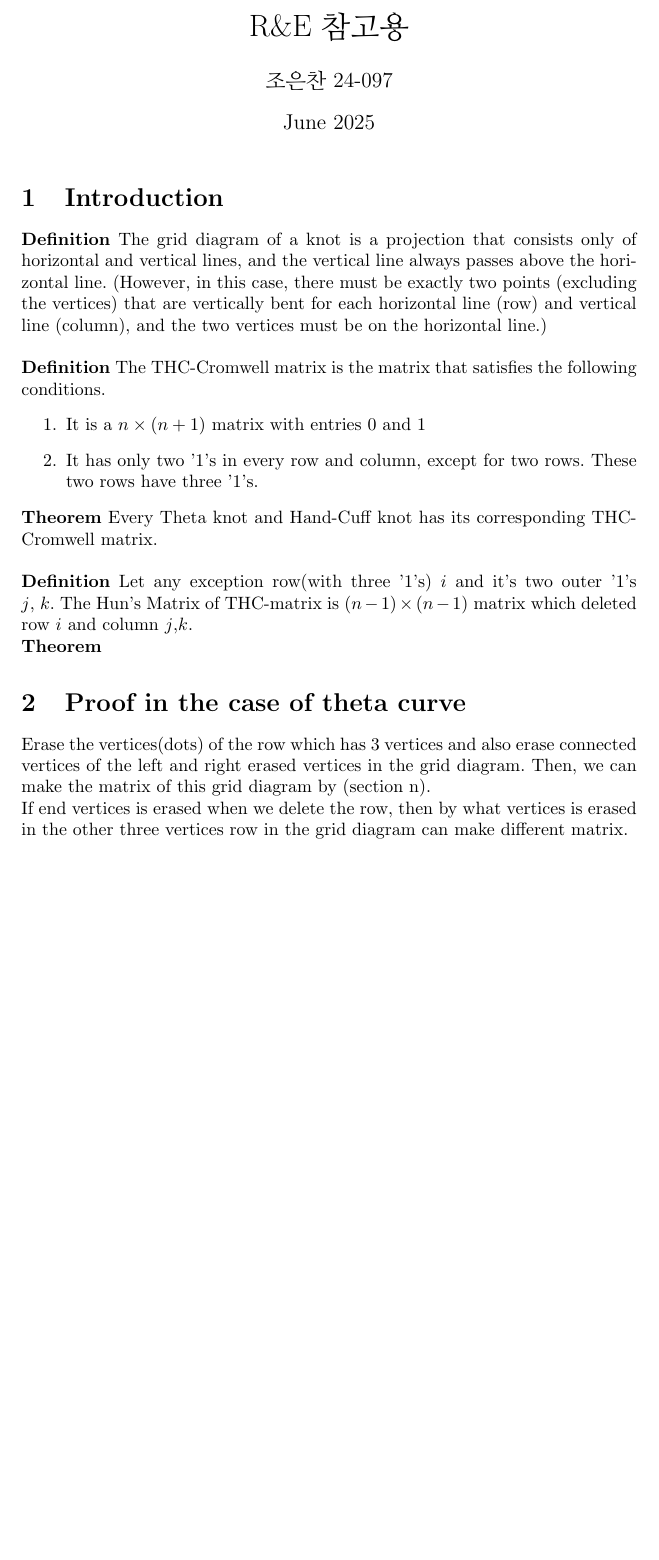
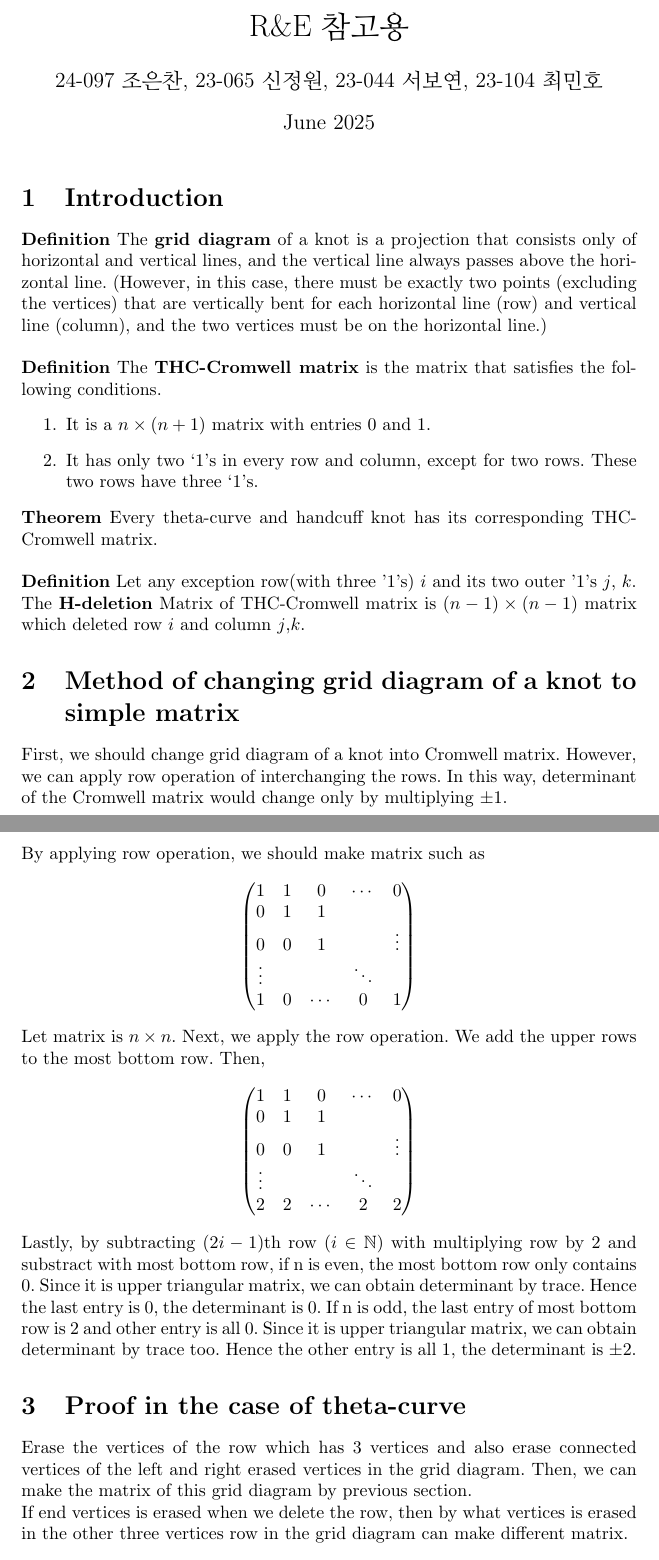
Before and after one commit to silverchan08/R-E, a LaTeX document (test.tex): part of page 1 of 2 before the commit and two parts of pages 1 and 2 of 3 after it, the two joined at a grey line, cut so that both start at the same text, the shorter picture padded with empty space. Compiled offline with pdfLaTeX.

Commit message:
section 2 completed

```diff
--- a/test.tex
+++ b/test.tex
@@ -2,9 +2,12 @@
 \usepackage{graphicx} % Required for inserting images
 \usepackage{kotex}
 \usepackage{amsmath}
+\usepackage{amsfonts}
+\usepackage{amssymb}
+
 
 \title{R\&E 참고용}
-\author{조은찬 24-097}
+\author{24-097 조은찬, 23-065 신정원, 23-044 서보연, 23-104 최민호}
 \date{June 2025}
 
 \begin{document}
@@ -12,18 +15,40 @@
 \maketitle
 
 \section{Introduction}
-$\mathbf{Definition}$ The grid diagram of a knot is a projection that consists only of horizontal and vertical lines, and the vertical line always passes above the horizontal line. (However, in this case, there must be exactly two points (excluding the vertices) that are vertically bent for each horizontal line (row) and vertical line (column), and the two vertices must be on the horizontal line.) \\ \\
-$\mathbf{Definition}$ The THC-Cromwell matrix is the matrix that satisfies the following conditions.
+$\mathbf{Definition}$ The \textbf{grid diagram} of a knot is a projection that consists only of horizontal and vertical lines, and the vertical line always passes above the horizontal line. (However, in this case, there must be exactly two points (excluding the vertices) that are vertically bent for each horizontal line (row) and vertical line (column), and the two vertices must be on the horizontal line.) \\ \\
+$\mathbf{Definition}$ The \textbf{THC-Cromwell matrix} is the matrix that satisfies the following conditions.
 \begin{enumerate}
-    \item It is a $n\times(n+1)$ matrix with entries 0 and 1
-    \item It has only two '1's in every row and column, except for two rows. These two rows have three '1's.
+    \item It is a $n\times(n+1)$ matrix with entries 0 and 1.
+    \item It has only two `1's in every row and column, except for two rows. These two rows have three `1's.
 \end{enumerate}
-$\mathbf{Theorem}$ Every Theta knot and Hand-Cuff knot has its corresponding THC-Cromwell matrix. \\ \\
-$\mathbf{Definition}$ Let any exception row(with three '1's) $i$ and it's two outer '1's $j$, $k$. The Hun's Matrix of THC-matrix is $(n-1)\times(n-1)$ matrix which deleted row $i$ and column $j$,$k$.\\
-$\mathbf{Theorem}$
+$\mathbf{Theorem}$ Every theta-curve and handcuff knot has its corresponding THC-Cromwell matrix. \\ \\
+$\mathbf{Definition}$ Let any exception row(with three '1's) $i$ and its two outer '1's $j$, $k$. The \textbf{H-deletion} Matrix of THC-Cromwell matrix is $(n-1)\times(n-1)$ matrix which deleted row $i$ and column $j$,$k$.
 
-\section{Proof in the case of theta curve}
-Erase the vertices(dots) of the row which has 3 vertices and also erase connected vertices of the left and right erased vertices in the grid diagram. Then, we can make the matrix of this grid diagram by (section n).\\ If end vertices is erased when we delete the row, then by what vertices is erased in the other three vertices row in the grid diagram can make different matrix.
+\section{Method of changing grid diagram of a knot to simple matrix}
+First, we should change grid diagram of a knot into Cromwell matrix. However, we can apply row operation of interchanging the rows. In this way, determinant of the Cromwell matrix would change only by multiplying $\pm 1$.\\
+By applying row operation, we should make matrix such as
+    $$\begin{pmatrix}
+    1 & 1 & 0 & \cdots & 0\\
+    0 & 1 & 1 &  &  \\
+    0 & 0 & 1 & & \vdots\\
+    \vdots & & & \ddots & \\
+    1 & 0 & \cdots & 0 & 1
+    \end{pmatrix}$$
+Let matrix is $n\times n$.
+Next, we apply the row operation. We add the upper rows to the most bottom row. Then,
+    $$\begin{pmatrix}
+    1 & 1 & 0 & \cdots & 0\\
+    0 & 1 & 1 &  &  \\
+    0 & 0 & 1 & & \vdots\\
+    \vdots & & & \ddots & \\
+    2 & 2 & \cdots & 2 & 2
+    \end{pmatrix}$$
+Lastly, by subtracting ($2i-1$)th row $(i \in \mathbb{N})$ with multiplying row by 2 and substract with most bottom row, if n is even, the most bottom row only contains 0. Since it is upper triangular matrix, we can obtain determinant by trace. Hence the last entry is 0, the determinant is 0. If n is odd, the last entry of most bottom row is 2 and other entry is all 0. Since it is upper triangular matrix, we can obtain determinant by trace too. Hence the other entry is all 1, the determinant is $\pm 2$.
+
+
+
+\section{Proof in the case of theta-curve}
+Erase the vertices of the row which has 3 vertices and also erase connected vertices of the left and right erased vertices in the grid diagram. Then, we can make the matrix of this grid diagram by previous section.\\ If end vertices is erased when we delete the row, then by what vertices is erased in the other three vertices row in the grid diagram can make different matrix.
 \begin{enumerate}
     \item \textbf{0}\\
     T-shaped figure is given.
```
Also changed, not shown: test.tex (6 more changed lines), 3 other files.
